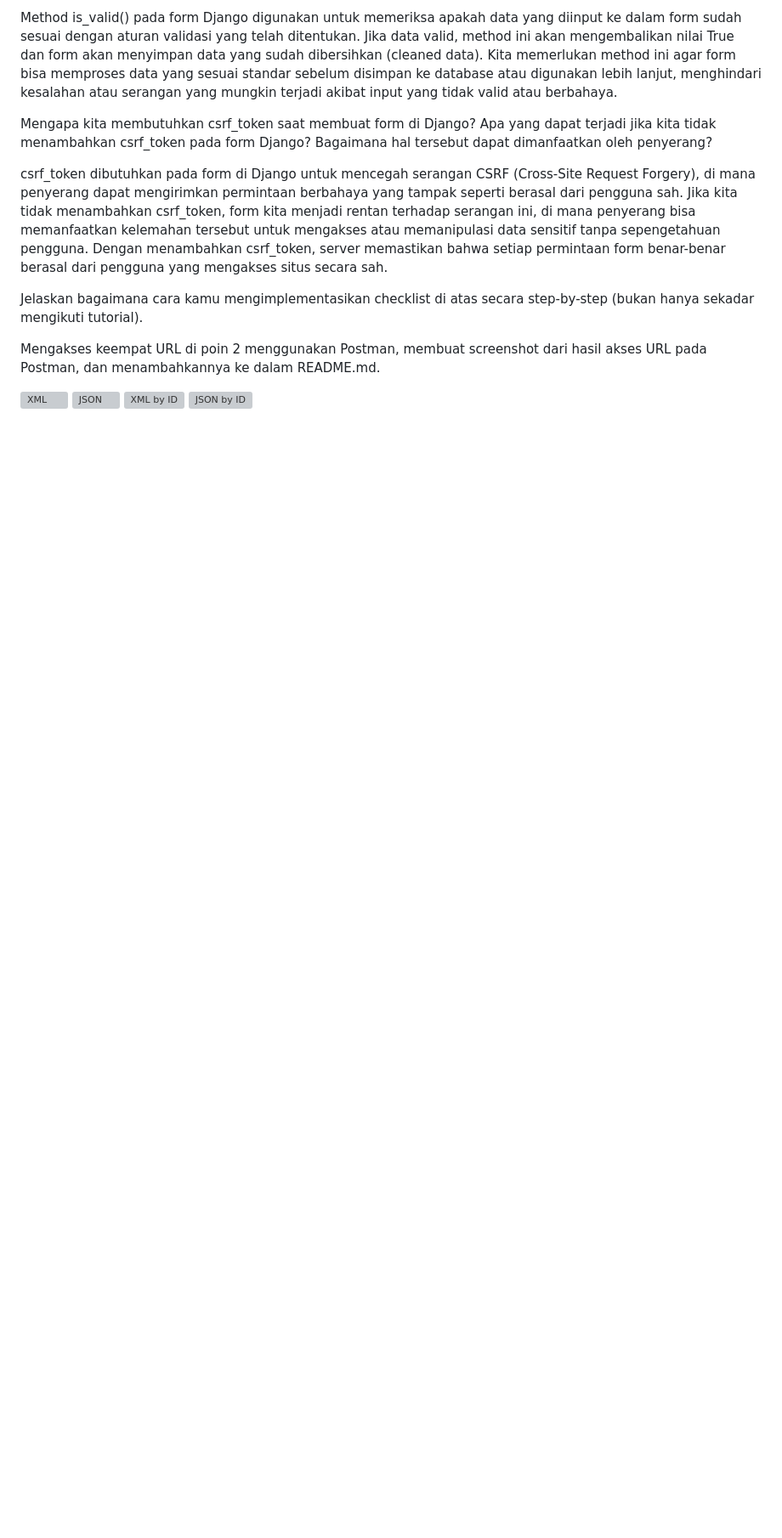
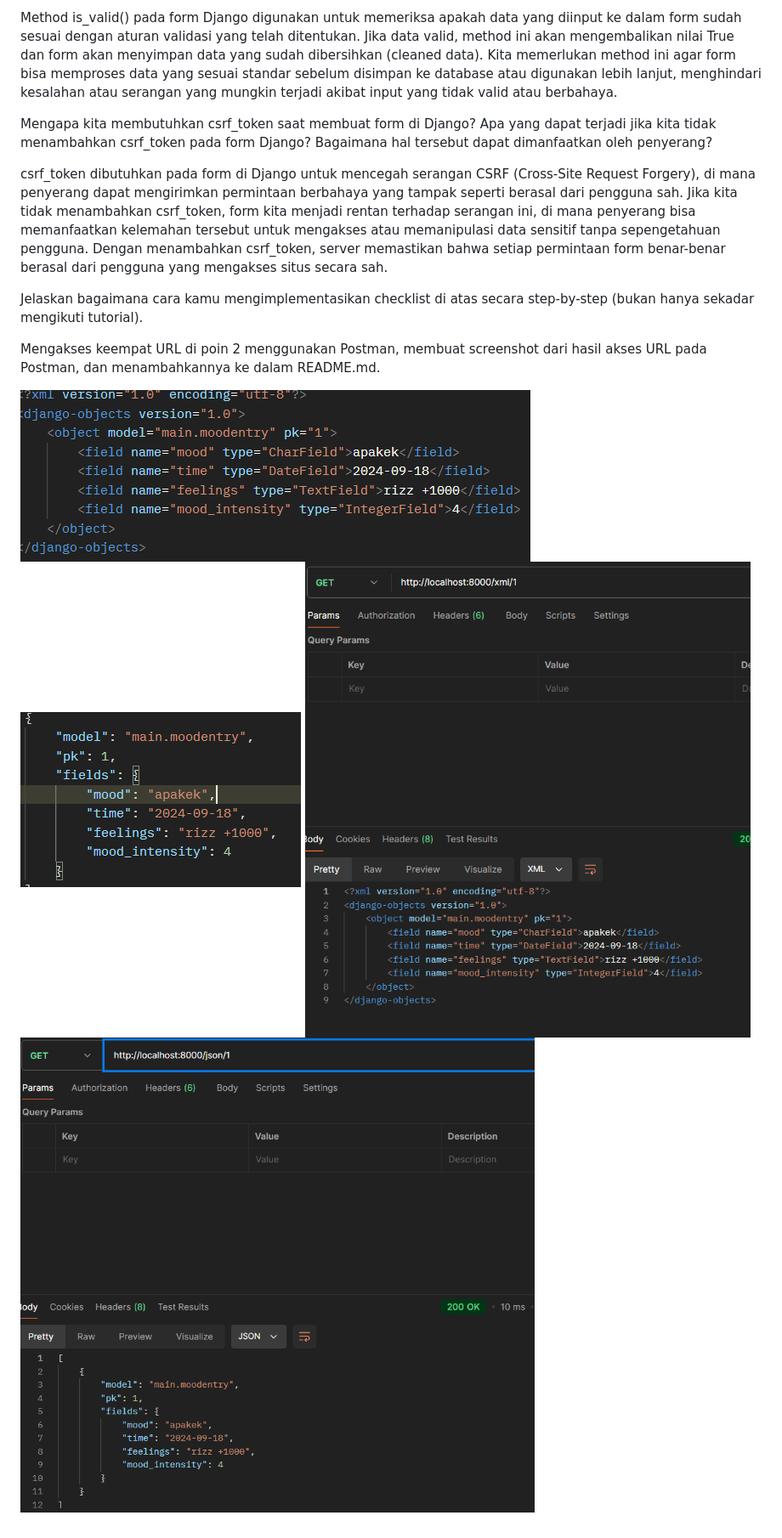
Before and after one commit to yasweh/sigmart, a Markdown page: README.md, the part around the change. Shown at 85% size. Drawn GitHub-style; pictures changed too: images/json.png (added), images/json_by_id.png (added), images/xml.png (added); blank space fills up the shorter version; grey boxes are pictures that could not be loaded.

Commit message:
png

```diff
--- a/README.md
+++ b/README.md
@@ -44,7 +44,7 @@ csrf_token dibutuhkan pada form di Django untuk mencegah serangan CSRF (Cross-Si
 
  Mengakses keempat URL di poin 2 menggunakan Postman, membuat screenshot dari hasil akses URL pada Postman, dan menambahkannya ke dalam README.md.
 
- ![XML](images/img.jpg)
- ![JSON](images/img.jpg)
- ![XML by ID](images/img.jpg)
- ![JSON by ID](images/img.jpg)
+ ![XML](images/xml.png)
+ ![JSON](images/json.png)
+ ![XML by ID](images/xml_by_id.png)
+ ![JSON by ID](images/json_by_id.png)
```
